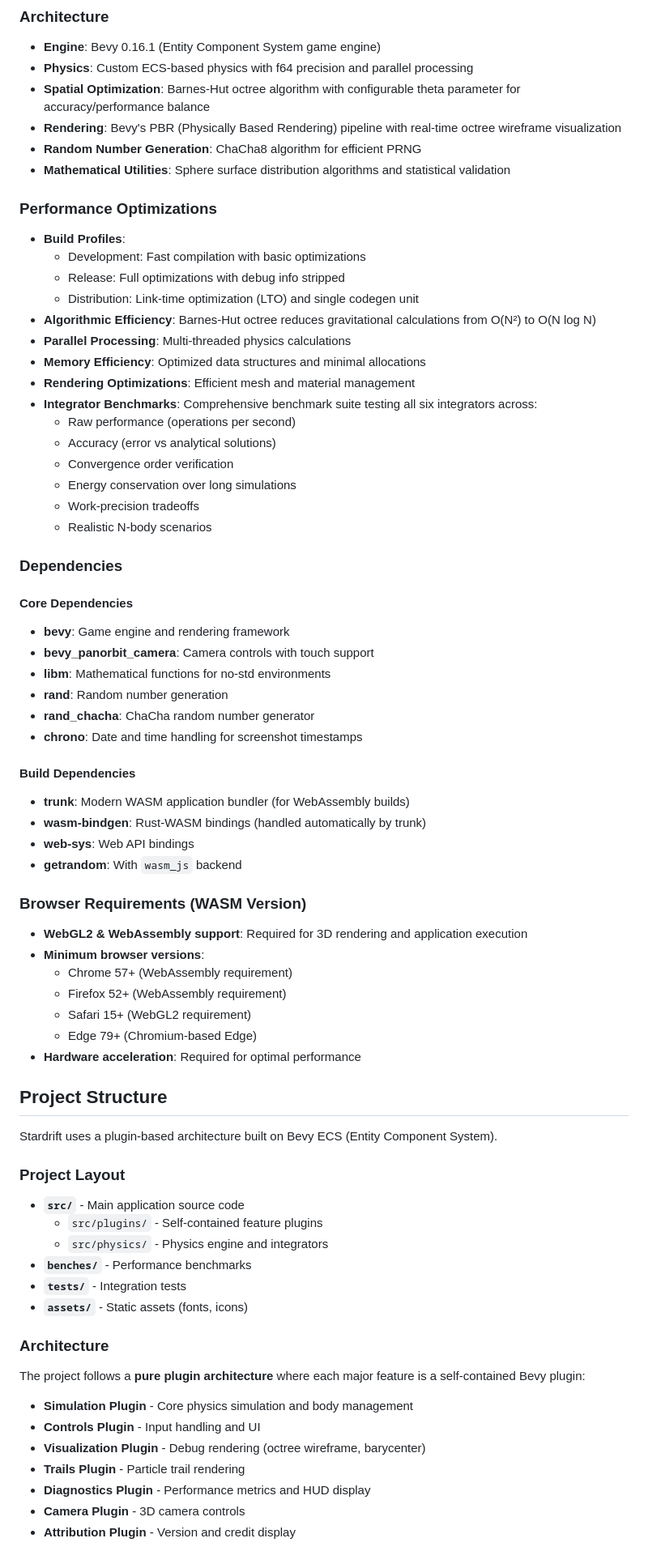
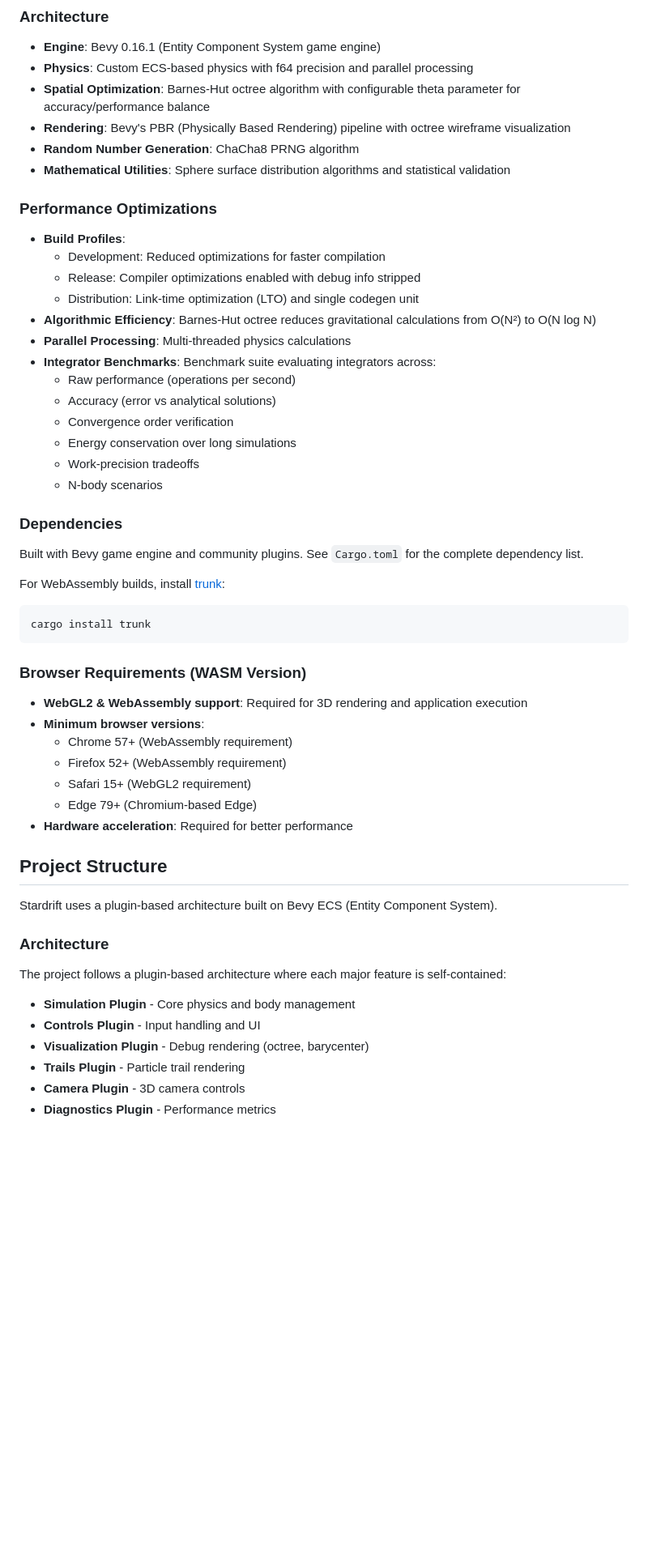
Before and after one commit to emilyst/stardrift, a Markdown page: README.md, the part around one of its changes. Shown at 81% size. GitHub-like rendering; blank space fills up the shorter version.

Commit message:
chore(docs): update README description and minor edits
This commit removes unnecessary text, improves phrasing, and slightly
condenses the project description while maintaining clarity.

````diff
--- a/README.md
+++ b/README.md
@@ -526,45 +492,34 @@ If no configuration file exists, the application uses default values.
 - **Physics**: Custom ECS-based physics with f64 precision and parallel processing
 - **Spatial Optimization**: Barnes-Hut octree algorithm with configurable theta parameter for accuracy/performance
   balance
-- **Rendering**: Bevy's PBR (Physically Based Rendering) pipeline with real-time octree wireframe visualization
-- **Random Number Generation**: ChaCha8 algorithm for efficient PRNG
+- **Rendering**: Bevy's PBR (Physically Based Rendering) pipeline with octree wireframe visualization
+- **Random Number Generation**: ChaCha8 PRNG algorithm
 - **Mathematical Utilities**: Sphere surface distribution algorithms and statistical validation
 
 ### Performance Optimizations
 
 - **Build Profiles**:
-    - Development: Fast compilation with basic optimizations
-    - Release: Full optimizations with debug info stripped
+    - Development: Reduced optimizations for faster compilation
+    - Release: Compiler optimizations enabled with debug info stripped
     - Distribution: Link-time optimization (LTO) and single codegen unit
 - **Algorithmic Efficiency**: Barnes-Hut octree reduces gravitational calculations from O(N²) to O(N log N)
 - **Parallel Processing**: Multi-threaded physics calculations
-- **Memory Efficiency**: Optimized data structures and minimal allocations
-- **Rendering Optimizations**: Efficient mesh and material management
-- **Integrator Benchmarks**: Comprehensive benchmark suite testing all six integrators across:
+- **Integrator Benchmarks**: Benchmark suite evaluating integrators across:
     - Raw performance (operations per second)
     - Accuracy (error vs analytical solutions)
     - Convergence order verification
     - Energy conservation over long simulations
     - Work-precision tradeoffs
-    - Realistic N-body scenarios
+    - N-body scenarios
 
 ### Dependencies
 
-#### Core Dependencies
+Built with Bevy game engine and community plugins. See `Cargo.toml` for the complete dependency list.
 
-- **bevy**: Game engine and rendering framework
-- **bevy_panorbit_camera**: Camera controls with touch support
-- **libm**: Mathematical functions for no-std environments
-- **rand**: Random number generation
-- **rand_chacha**: ChaCha random number generator
-- **chrono**: Date and time handling for screenshot timestamps
-
-#### Build Dependencies
-
-- **trunk**: Modern WASM application bundler (for WebAssembly builds)
-- **wasm-bindgen**: Rust-WASM bindings (handled automatically by trunk)
-- **web-sys**: Web API bindings
-- **getrandom**: With `wasm_js` backend
+For WebAssembly builds, install [trunk](https://trunkrs.dev/):
+```bash
+cargo install trunk
+```
 
 ### Browser Requirements (WASM Version)
 
@@ -574,31 +529,20 @@ If no configuration file exists, the application uses default values.
     - Firefox 52+ (WebAssembly requirement)
     - Safari 15+ (WebGL2 requirement)
     - Edge 79+ (Chromium-based Edge)
-- **Hardware acceleration**: Required for optimal performance
+- **Hardware acceleration**: Required for better performance
 
 ## Project Structure
 
 Stardrift uses a plugin-based architecture built on Bevy ECS (Entity Component System).
 
-### Project Layout
-
-- **`src/`** - Main application source code
-    - `src/plugins/` - Self-contained feature plugins
-    - `src/physics/` - Physics engine and integrators
-- **`benches/`** - Performance benchmarks
-- **`tests/`** - Integration tests
-- **`assets/`** - Static assets (fonts, icons)
-
-
 ### Architecture
 
-The project follows a **pure plugin architecture** where each major feature is a self-contained Bevy plugin:
+The project follows a plugin-based architecture where each major feature is self-contained:
 
-- **Simulation Plugin** - Core physics simulation and body management
+- **Simulation Plugin** - Core physics and body management
 - **Controls Plugin** - Input handling and UI
-- **Visualization Plugin** - Debug rendering (octree wireframe, barycenter)
+- **Visualization Plugin** - Debug rendering (octree, barycenter)
 - **Trails Plugin** - Particle trail rendering
-- **Diagnostics Plugin** - Performance metrics and HUD display
 - **Camera Plugin** - 3D camera controls
-- **Attribution Plugin** - Version and credit display
+- **Diagnostics Plugin** - Performance metrics
 
````
Also changed, not shown: other parts of README.md (+26 -91 lines).
